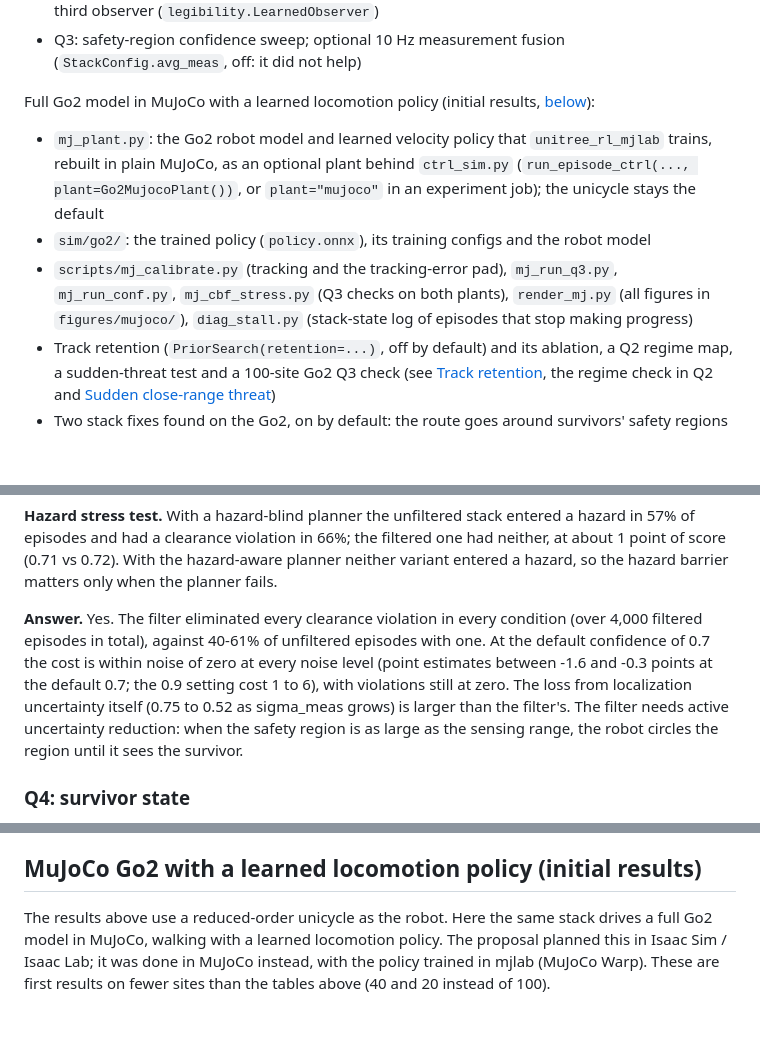
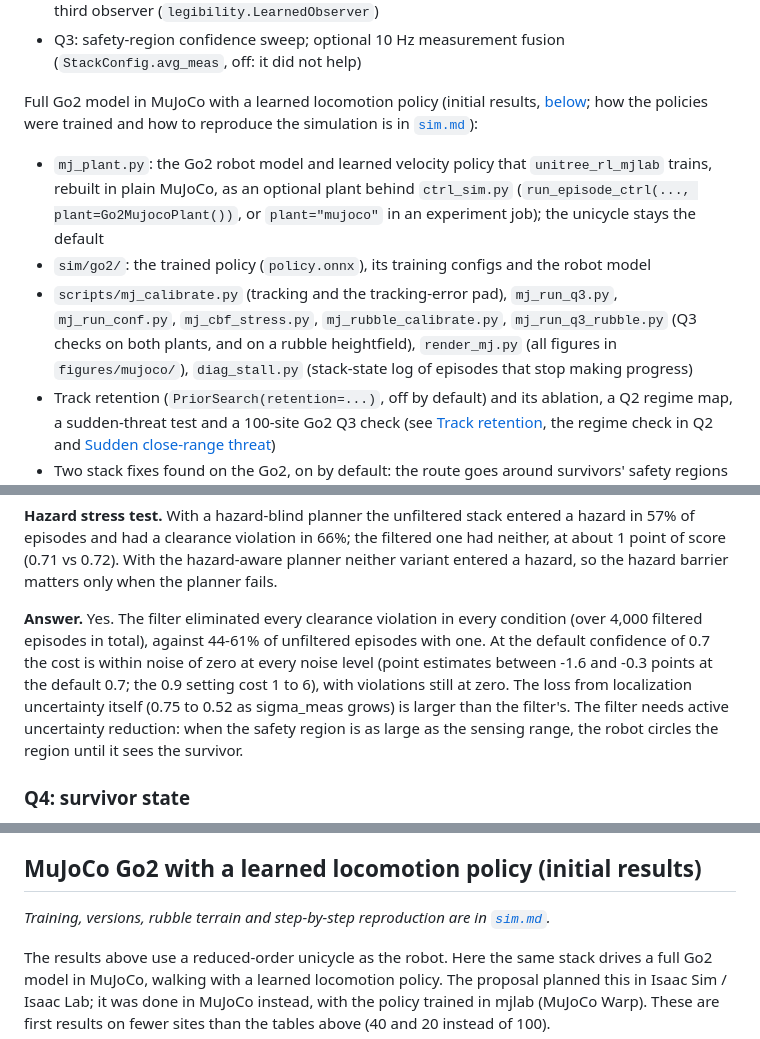
Before and after one commit to valerieliang/rubble-rescue-quadruped, a Markdown page: README.md, 3 parts joined by grey strips. GitHub-like rendering; blank space fills up the shorter version.

```diff
--- a/README.md
+++ b/README.md
@@ -59,11 +59,11 @@ Closed-loop Q3-Q5 (control-rate simulator, `ctrl_sim.py`; the Q1-Q2 `sim.py` is
 - Q5: a heading-legibility term in the planner (`StackConfig.legibility_heading`) and a learned third observer (`legibility.LearnedObserver`)
 - Q3: safety-region confidence sweep; optional 10 Hz measurement fusion (`StackConfig.avg_meas`, off: it did not help)
 
-Full Go2 model in MuJoCo with a learned locomotion policy (initial results, [below](#mujoco-go2-with-a-learned-locomotion-policy-initial-results)):
+Full Go2 model in MuJoCo with a learned locomotion policy (initial results, [below](#mujoco-go2-with-a-learned-locomotion-policy-initial-results); how the policies were trained and how to reproduce the simulation is in [`sim.md`](sim.md)):
 
 - `mj_plant.py`: the Go2 robot model and learned velocity policy that `unitree_rl_mjlab` trains, rebuilt in plain MuJoCo, as an optional plant behind `ctrl_sim.py` (`run_episode_ctrl(..., plant=Go2MujocoPlant())`, or `plant="mujoco"` in an experiment job); the unicycle stays the default
 - `sim/go2/`: the trained policy (`policy.onnx`), its training configs and the robot model
-- `scripts/mj_calibrate.py` (tracking and the tracking-error pad), `mj_run_q3.py`, `mj_run_conf.py`, `mj_cbf_stress.py` (Q3 checks on both plants), `render_mj.py` (all figures in `figures/mujoco/`), `diag_stall.py` (stack-state log of episodes that stop making progress)
+- `scripts/mj_calibrate.py` (tracking and the tracking-error pad), `mj_run_q3.py`, `mj_run_conf.py`, `mj_cbf_stress.py`, `mj_rubble_calibrate.py`, `mj_run_q3_rubble.py` (Q3 checks on both plants, and on a rubble heightfield), `render_mj.py` (all figures in `figures/mujoco/`), `diag_stall.py` (stack-state log of episodes that stop making progress)
 - Track retention (`PriorSearch(retention=...)`, off by default) and its ablation, a Q2 regime map, a sudden-threat test and a 100-site Go2 Q3 check (see [Track retention](#track-retention-fixing-the-dropped-track-loss), the regime check in Q2 and [Sudden close-range threat](#sudden-close-range-threat))
 - Two stack fixes found on the Go2, on by default: the route goes around survivors' safety regions (`StackConfig.route_around_regions`), and missed detections lower a confirmed track's existence (`StackConfig.forget_stale_tracks`); see [Planner fixes](#planner-fixes-found-on-the-go2). The Q3-Q5 closed-loop tables predate them (Q1-Q2 do not use this stack)
 
@@ -293,7 +293,7 @@ Episodes with a violation were 0 in every cell (2,400 episodes in the rerun, clo
 
 **Hazard stress test.** With a hazard-blind planner the unfiltered stack entered a hazard in 57% of episodes and had a clearance violation in 66%; the filtered one had neither, at about 1 point of score (0.71 vs 0.72). With the hazard-aware planner neither variant entered a hazard, so the hazard barrier matters only when the planner fails.
 
-**Answer.** Yes. The filter eliminated every clearance violation in every condition (over 4,000 filtered episodes in total), against 40-61% of unfiltered episodes with one. At the default confidence of 0.7 the cost is within noise of zero at every noise level (point estimates between -1.6 and -0.3 points at the default 0.7; the 0.9 setting cost 1 to 6), with violations still at zero. The loss from localization uncertainty itself (0.75 to 0.52 as sigma_meas grows) is larger than the filter's. The filter needs active uncertainty reduction: when the safety region is as large as the sensing range, the robot circles the region until it sees the survivor.
+**Answer.** Yes. The filter eliminated every clearance violation in every condition (over 4,000 filtered episodes in total), against 44-61% of unfiltered episodes with one. At the default confidence of 0.7 the cost is within noise of zero at every noise level (point estimates between -1.6 and -0.3 points at the default 0.7; the 0.9 setting cost 1 to 6), with violations still at zero. The loss from localization uncertainty itself (0.75 to 0.52 as sigma_meas grows) is larger than the filter's. The filter needs active uncertainty reduction: when the safety region is as large as the sensing range, the robot circles the region until it sees the survivor.
 
 ### Q4: survivor state
 
@@ -427,6 +427,8 @@ Every layer is far inside its budget: the 10 Hz control step (MPC plus filter) c
 What this does not measure: the Go2 policy inference and physics step, the drone detector and the onboard person detector (neither is run here), and a robot-class processor, which would be slower than this laptop; the claim is that the planning stack is not the bottleneck, not a hardware latency figure.
 
 ## MuJoCo Go2 with a learned locomotion policy (initial results)
+
+*Training, versions, rubble terrain and step-by-step reproduction are in [`sim.md`](sim.md).*
 
 The results above use a reduced-order unicycle as the robot. Here the same stack drives a full Go2 model in MuJoCo, walking with a learned locomotion policy. The proposal planned this in Isaac Sim / Isaac Lab; it was done in MuJoCo instead, with the policy trained in mjlab (MuJoCo Warp). These are first results on fewer sites than the tables above (40 and 20 instead of 100).
 
```
Also changed, not shown: other parts of README.md (+36 -2 lines), sim.md (added, +171 -0 lines), figures/mujoco/go2_rubble_site_074.png (added).
